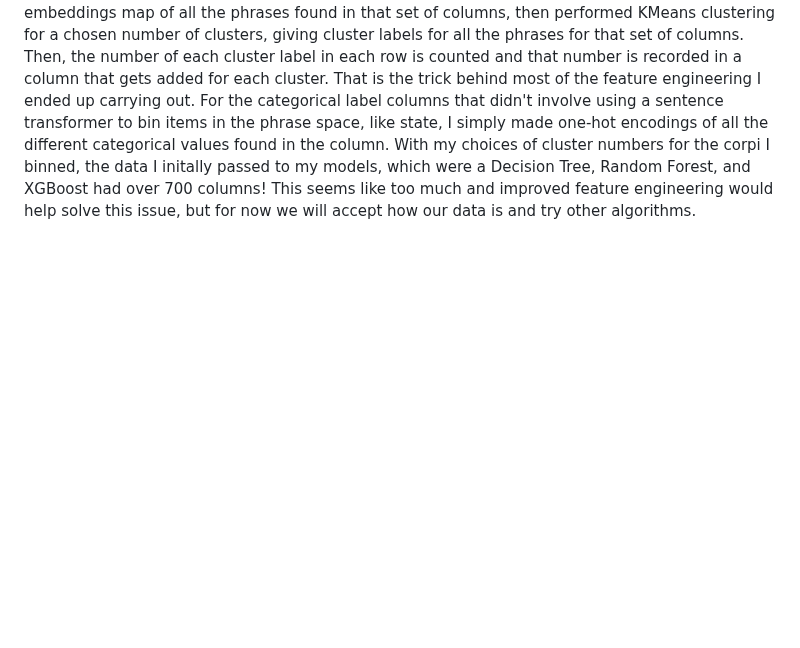
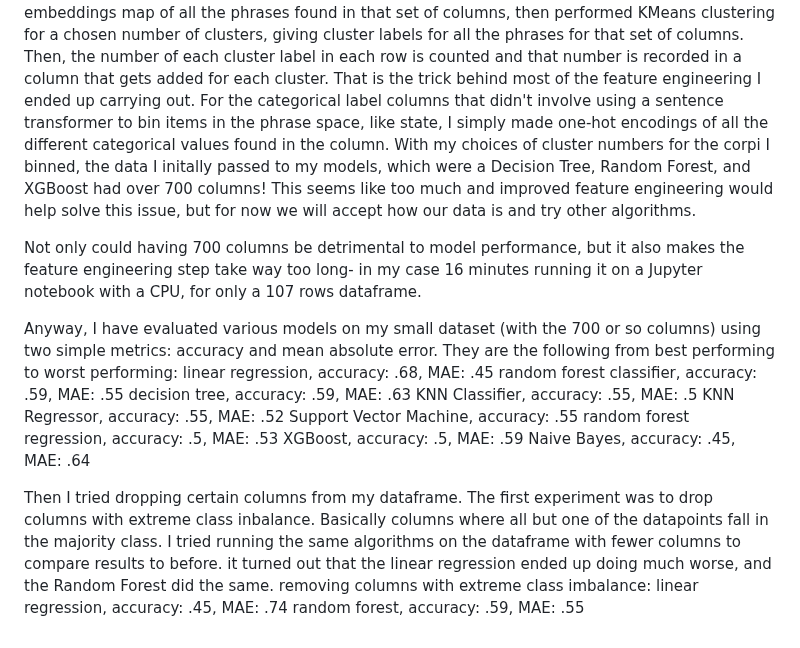
Before and after one commit to liamtabrams/LIRecommend, a Markdown page: README.md, the part around the change. Drawn GitHub-style; blank space fills up the shorter version.

```diff
--- a/README.md
+++ b/README.md
@@ -31,3 +31,21 @@ One of the most pivotal decisions I had to make for this project is: how am I go
             B) we assume that information that would normally be in one column could actually be stored in another, but the information is the same at the end of the day. More important than if the summary of a given category contains a given phrase is if the summary of all categories contain a given phrase as that means the original job posting contained that phrase. We are simply using ChatGPT to identify phrases from the original text that are notable and/or descriptive enough and put them into our predefined categories, but whether ChatGPT put a given piece of information under 'responsibilities' or 'job_function' shouldn't change how the model learns, or at least we won't worry about that for now in order to simplify the problem we are trying to solve.
       --- my mentor recommended starting as simply as possible with TFIDF vectorization which I've considered doing, but in the end to get SOMETHING working I ended up doing the following:
          ---- I used a pretrained sentence transformer model called gte-base (see doc here: https://huggingface.co/thenlper/gte-base) to get embeddings for all my phrases , gte-base, which is a BERT-based model. For different sets of columns arranged based on shared corpus, meaning most of the columns like responsibilities and goals/objectives shared a corpus called 'commom' but some others like city had their own corpus, we calculated an embeddings map of all the phrases found in that set of columns, then performed KMeans clustering for a chosen number of clusters, giving cluster labels for all the phrases for that set of columns. Then, the number of each cluster label in each row is counted and that number is recorded in a column that gets added for each cluster. That is the trick behind most of the feature engineering I ended up carrying out. For the categorical label columns that didn't involve using a sentence transformer to bin items in the phrase space, like state, I simply made one-hot encodings of all the different categorical values found in the column. With my choices of cluster numbers for the corpi I binned, the data I initally passed to my models, which were a Decision Tree, Random Forest, and XGBoost had over 700 columns! This seems like too much and improved feature engineering would help solve this issue, but for now we will accept how our data is and try other algorithms.
+
+Not only could having 700 columns be detrimental to model performance, but it also makes the feature engineering step take way too long- in my case 16 minutes running it on a Jupyter notebook with a CPU, for only a 107 rows dataframe.
+
+Anyway, I have evaluated various models on my small dataset (with the 700 or so columns) using two simple metrics: accuracy and mean absolute error. They are the following from best performing to worst performing:
+linear regression, accuracy: .68, MAE: .45
+random forest classifier, accuracy: .59, MAE: .55
+decision tree, accuracy: .59, MAE: .63
+KNN Classifier, accuracy: .55, MAE: .5
+KNN Regressor, accuracy: .55, MAE: .52
+Support Vector Machine, accuracy: .55
+random forest regression, accuracy: .5, MAE: .53
+XGBoost, accuracy: .5, MAE: .59
+Naive Bayes, accuracy: .45, MAE: .64
+
+Then I tried dropping certain columns from my dataframe. The first experiment was to drop columns with extreme class inbalance. Basically columns where all but one of the datapoints fall in the majority class. I tried running the same algorithms on the dataframe with fewer columns to compare results to before. it turned out that the linear regression ended up doing much worse, and the Random Forest did the same.
+removing columns with extreme class imbalance:
+linear regression, accuracy: .45, MAE: .74
+random forest, accuracy: .59, MAE: .55
```
